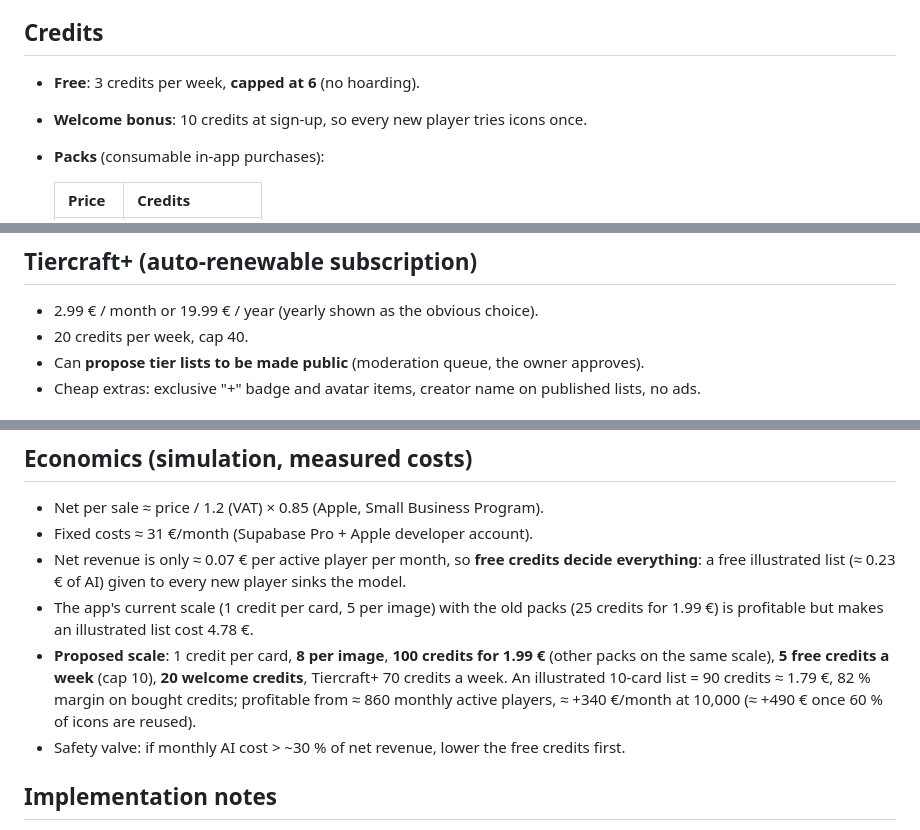
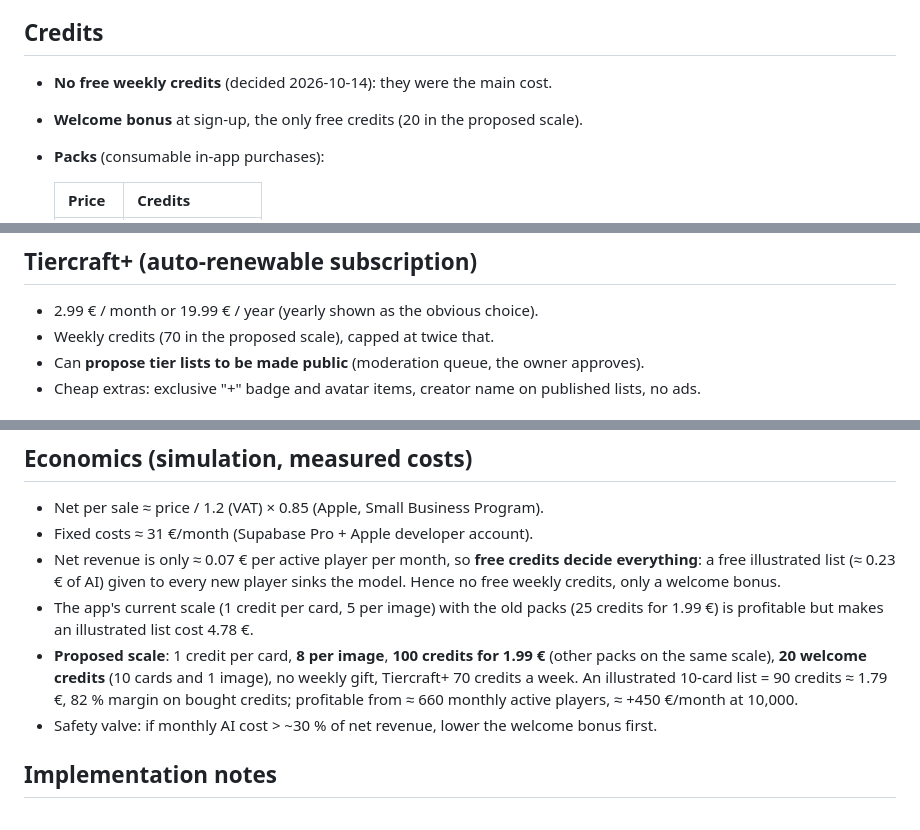
Before and after one commit to guigousse/Tier-list-app, a Markdown page: docs/monetization-plan.md, 3 parts joined by grey strips. Drawn GitHub-style.

Commit message:
Plan de monétisation : plus de crédits gratuits chaque semaine, seulement un bonus de bienvenue
Co-Authored-By: Claude Opus 5.5 <noreply@anthropic.com>
Claude-Session: https://claude.ai/code/session_01DhShhLH3zBuSaDfUSn3tBR

```diff
--- a/docs/monetization-plan.md
+++ b/docs/monetization-plan.md
@@ -11,8 +11,8 @@ Interactive simulation: https://claude.ai/artifact/HK6QyGXXvr4SrnESHx1iQh
 
 ## Credits
 
-- **Free**: 3 credits per week, **capped at 6** (no hoarding).
-- **Welcome bonus**: 10 credits at sign-up, so every new player tries icons once.
+- **No free weekly credits** (decided 2026-10-14): they were the main cost.
+- **Welcome bonus** at sign-up, the only free credits (20 in the proposed scale).
 - **Packs** (consumable in-app purchases):
 
   | Price | Credits |
@@ -25,7 +25,7 @@ Interactive simulation: https://claude.ai/artifact/HK6QyGXXvr4SrnESHx1iQh
 ## Tiercraft+ (auto-renewable subscription)
 
 - 2.99 € / month or 19.99 € / year (yearly shown as the obvious choice).
-- 20 credits per week, cap 40.
+- Weekly credits (70 in the proposed scale), capped at twice that.
 - Can **propose tier lists to be made public** (moderation queue, the owner approves).
 - Cheap extras: exclusive "+" badge and avatar items, creator name on published lists, no ads.
 
@@ -44,15 +44,15 @@ Interactive simulation: https://claude.ai/artifact/HK6QyGXXvr4SrnESHx1iQh
 - Fixed costs ≈ 31 €/month (Supabase Pro + Apple developer account).
 - Net revenue is only ≈ 0.07 € per active player per month, so **free credits decide
   everything**: a free illustrated list (≈ 0.23 € of AI) given to every new player
-  sinks the model.
+  sinks the model. Hence no free weekly credits, only a welcome bonus.
 - The app's current scale (1 credit per card, 5 per image) with the old packs
   (25 credits for 1.99 €) is profitable but makes an illustrated list cost 4.78 €.
 - **Proposed scale**: 1 credit per card, **8 per image**, **100 credits for 1.99 €**
-  (other packs on the same scale), **5 free credits a week** (cap 10), **20 welcome
-  credits**, Tiercraft+ 70 credits a week. An illustrated 10-card list = 90 credits
-  ≈ 1.79 €, 82 % margin on bought credits; profitable from ≈ 860 monthly active
-  players, ≈ +340 €/month at 10,000 (≈ +490 € once 60 % of icons are reused).
-- Safety valve: if monthly AI cost > ~30 % of net revenue, lower the free credits first.
+  (other packs on the same scale), **20 welcome credits** (10 cards and 1 image),
+  no weekly gift, Tiercraft+ 70 credits a week. An illustrated 10-card list = 90 credits
+  ≈ 1.79 €, 82 % margin on bought credits; profitable from ≈ 660 monthly active
+  players, ≈ +450 €/month at 10,000.
+- Safety valve: if monthly AI cost > ~30 % of net revenue, lower the welcome bonus first.
 
 ## Implementation notes
 
```
